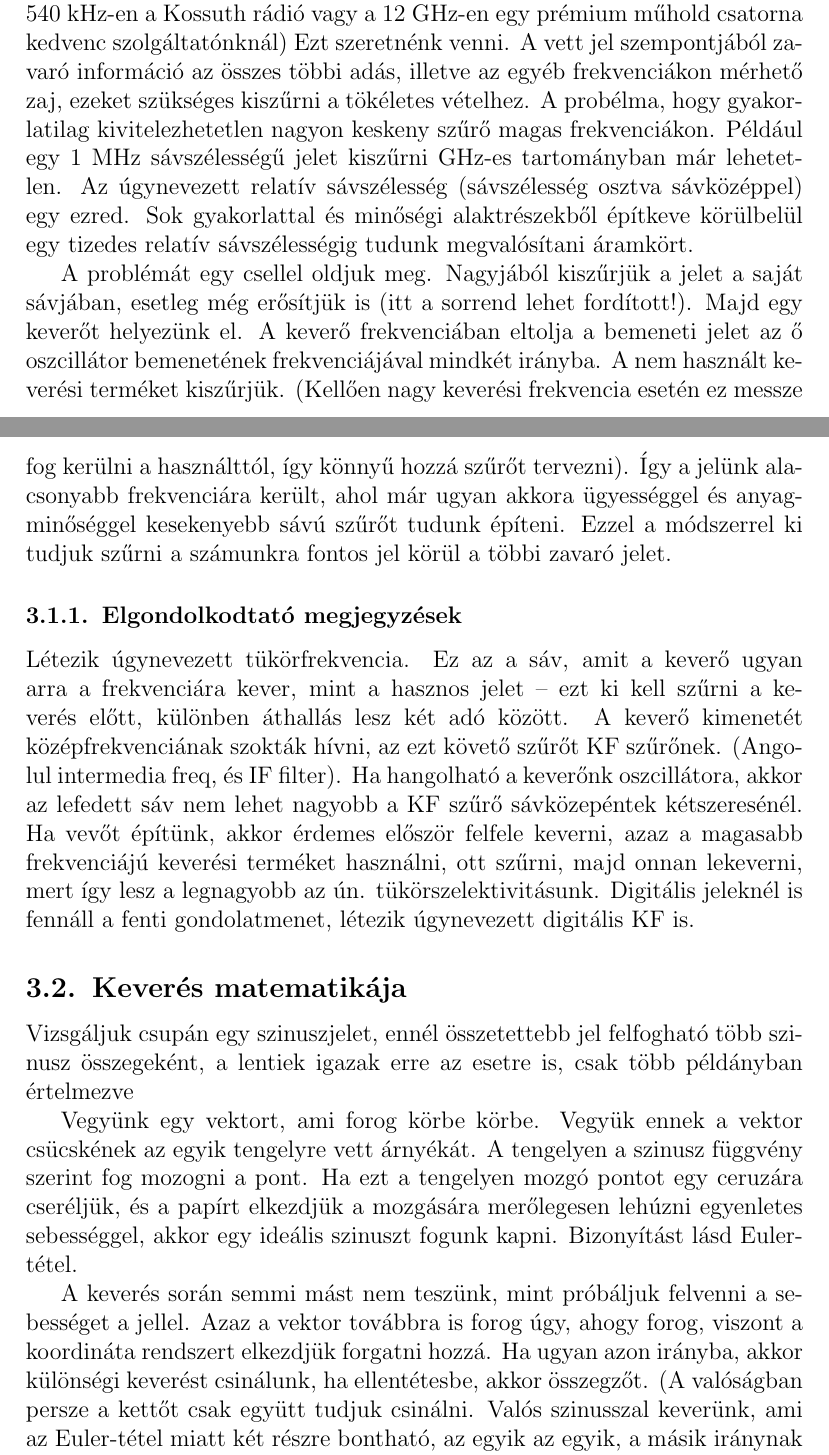
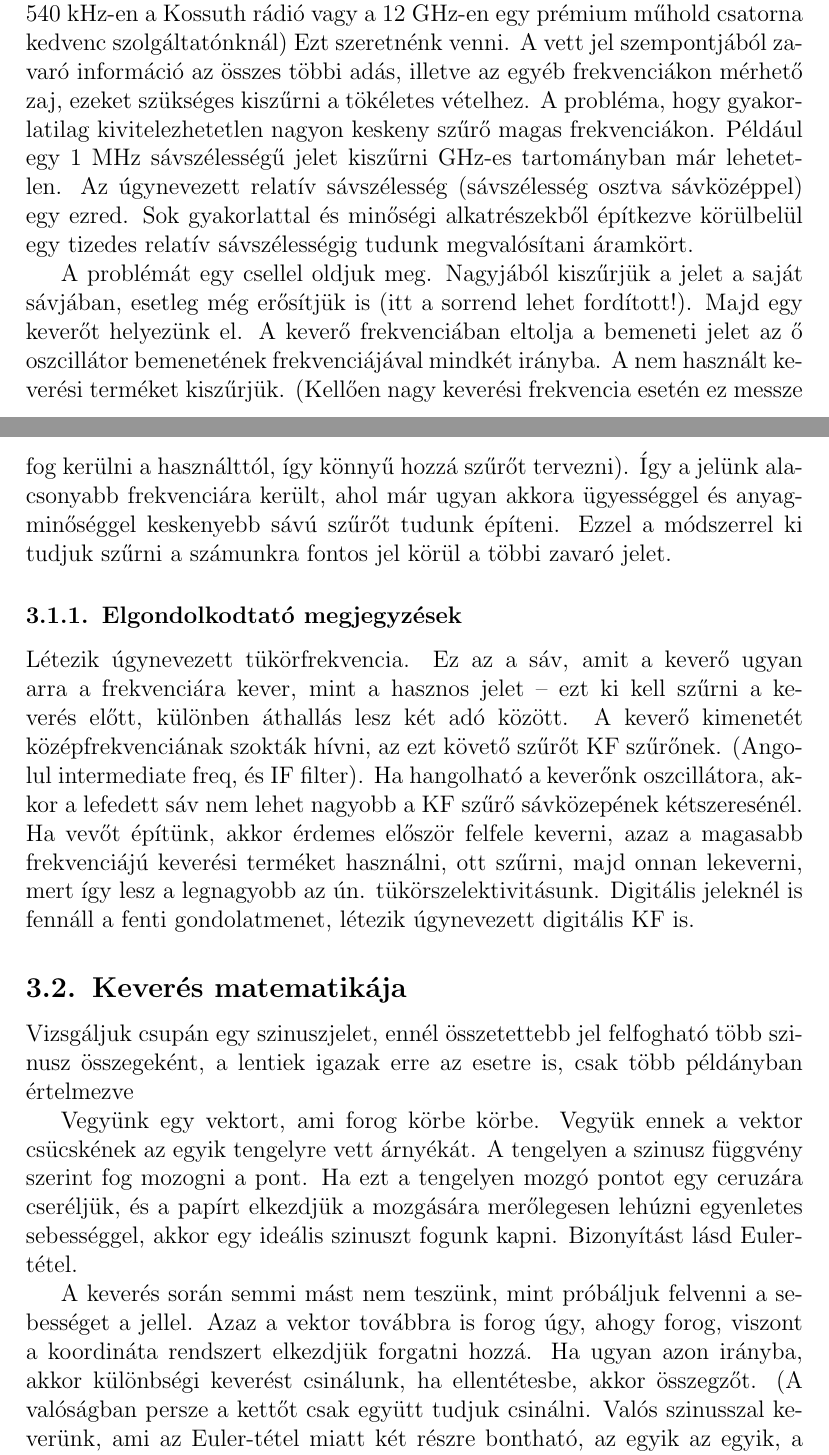
Before and after one commit to simonyiszk/ha5kfu-segedanyag, a LaTeX document (modulaciok_workshop.tex): two parts of pages 3 and 4 of 12, joined at a grey line, cut so that both start at the same text. Compiled offline with pdfLaTeX.

Commit message:
Helyesírás

```diff
--- a/modulaciok_workshop.tex
+++ b/modulaciok_workshop.tex
@@ -93,17 +93,17 @@ A workshop Octave-ban és Matlab-ban is elvégezhető, a használt parancsok min
 
 \section{Elméleti összefoglaló}
 \subsection{Keverés szükségessége}
-Tegyük fel, hogy van egy modulált jelünk valahol a rádiós spektrumban. (Pl. 540 kHz-en a Kossuth rádió vagy a 12 GHz-en egy prémium műhold csatorna kedvenc szolgáltatónknál) Ezt szeretnénk venni. A vett jel szempontjából zavaró információ az összes többi adás, illetve az egyéb frekvenciákon mérhető zaj, ezeket szükséges kiszűrni a tökéletes vételhez. A probélma, hogy gyakorlatilag kivitelezhetetlen nagyon keskeny szűrő magas frekvenciákon. Például egy 1 MHz sávszélességű jelet kiszűrni GHz-es tartományban már lehetetlen. Az úgynevezett relatív sávszélesség (sávszélesség osztva sávközéppel) egy ezred. Sok gyakorlattal és minőségi alaktrészekből építkeve körülbelül egy tizedes relatív sávszélességig tudunk megvalósítani áramkört.\par
-A problémát egy csellel oldjuk meg. Nagyjából kiszűrjük a jelet a saját sávjában, esetleg még erősítjük is (itt a sorrend lehet fordított!). Majd egy keverőt helyezünk el. A keverő frekvenciában eltolja a bemeneti jelet az ő oszcillátor bemenetének frekvenciájával mindkét irányba. A nem használt keverési terméket kiszűrjük. (Kellően nagy keverési frekvencia esetén ez messze fog kerülni a használttól, így könnyű hozzá szűrőt tervezni). Így a jelünk alacsonyabb frekvenciára került, ahol már ugyan akkora ügyességgel és anyagminőséggel kesekenyebb sávú szűrőt tudunk építeni. Ezzel a módszerrel ki tudjuk szűrni a számunkra fontos jel körül a többi zavaró jelet.
+Tegyük fel, hogy van egy modulált jelünk valahol a rádiós spektrumban. (Pl. 540 kHz-en a Kossuth rádió vagy a 12 GHz-en egy prémium műhold csatorna kedvenc szolgáltatónknál) Ezt szeretnénk venni. A vett jel szempontjából zavaró információ az összes többi adás, illetve az egyéb frekvenciákon mérhető zaj, ezeket szükséges kiszűrni a tökéletes vételhez. A probléma, hogy gyakorlatilag kivitelezhetetlen nagyon keskeny szűrő magas frekvenciákon. Például egy 1 MHz sávszélességű jelet kiszűrni GHz-es tartományban már lehetetlen. Az úgynevezett relatív sávszélesség (sávszélesség osztva sávközéppel) egy ezred. Sok gyakorlattal és minőségi alkatrészekből építkezve körülbelül egy tizedes relatív sávszélességig tudunk megvalósítani áramkört.\par
+A problémát egy csellel oldjuk meg. Nagyjából kiszűrjük a jelet a saját sávjában, esetleg még erősítjük is (itt a sorrend lehet fordított!). Majd egy keverőt helyezünk el. A keverő frekvenciában eltolja a bemeneti jelet az ő oszcillátor bemenetének frekvenciájával mindkét irányba. A nem használt keverési terméket kiszűrjük. (Kellően nagy keverési frekvencia esetén ez messze fog kerülni a használttól, így könnyű hozzá szűrőt tervezni). Így a jelünk alacsonyabb frekvenciára került, ahol már ugyan akkora ügyességgel és anyagminőséggel keskenyebb sávú szűrőt tudunk építeni. Ezzel a módszerrel ki tudjuk szűrni a számunkra fontos jel körül a többi zavaró jelet.
 \subsubsection{Elgondolkodtató megjegyzések}
-Létezik úgynevezett tükörfrekvencia. Ez az a sáv, amit a keverő ugyan arra a frekvenciára kever, mint a hasznos jelet -- ezt ki kell szűrni a keverés előtt, különben áthallás lesz két adó között. A keverő kimenetét középfrekvenciának szokták hívni, az ezt követő szűrőt KF szűrőnek. (Angolul intermedia freq, és IF filter). Ha hangolható a keverőnk oszcillátora, akkor az lefedett sáv nem lehet nagyobb a KF szűrő sávközepéntek kétszeresénél. Ha vevőt építünk, akkor érdemes először felfele keverni, azaz a magasabb frekvenciájú keverési terméket használni, ott szűrni, majd onnan lekeverni, mert így lesz a legnagyobb az ún. tükörszelektivitásunk. Digitális jeleknél is fennáll a fenti gondolatmenet, létezik úgynevezett digitális KF is.
+Létezik úgynevezett tükörfrekvencia. Ez az a sáv, amit a keverő ugyan arra a frekvenciára kever, mint a hasznos jelet -- ezt ki kell szűrni a keverés előtt, különben áthallás lesz két adó között. A keverő kimenetét középfrekvenciának szokták hívni, az ezt követő szűrőt KF szűrőnek. (Angolul intermediate freq, és IF filter). Ha hangolható a keverőnk oszcillátora, akkor a lefedett sáv nem lehet nagyobb a KF szűrő sávközepének kétszeresénél. Ha vevőt építünk, akkor érdemes először felfele keverni, azaz a magasabb frekvenciájú keverési terméket használni, ott szűrni, majd onnan lekeverni, mert így lesz a legnagyobb az ún. tükörszelektivitásunk. Digitális jeleknél is fennáll a fenti gondolatmenet, létezik úgynevezett digitális KF is.
 
 \subsection{Keverés matematikája}
 Vizsgáljuk csupán egy szinuszjelet, ennél összetettebb jel felfogható több szinusz összegeként, a lentiek igazak erre az esetre is, csak több példányban értelmezve
 \par
 Vegyünk egy vektort, ami forog körbe körbe. Vegyük ennek a vektor csücskének az egyik tengelyre vett árnyékát. A tengelyen a szinusz függvény szerint fog mozogni a pont. Ha ezt a tengelyen mozgó pontot egy ceruzára cseréljük, és a papírt elkezdjük a mozgására merőlegesen lehúzni egyenletes sebességgel, akkor egy ideális szinuszt fogunk kapni. Bizonyítást lásd Euler-tétel.
 \par
-A keverés során semmi mást nem teszünk, mint próbáljuk felvenni a sebességet a jellel. Azaz a vektor továbbra is forog úgy, ahogy forog, viszont a koordináta rendszert elkezdjük forgatni hozzá. Ha ugyan azon irányba, akkor különségi keverést csinálunk, ha ellentétesbe, akkor összegzőt. (A valóságban persze a kettőt csak együtt tudjuk csinálni. Valós szinusszal keverünk, ami az Euler-tétel miatt két részre bontható, az egyik az egyik, a másik iránynak felel meg.) Ekkor elképzelhető, hogy a kapott szinuszunk lassul vagy gyorsul. Le tudjuk azonos sebesség esetén nullára is lassítani a látszólagos sebességét. Ekkor a szinusz és a koordináta-rendszerünk fázisától függően egy valamilyen álló fázisban látjuk a vektort.
+A keverés során semmi mást nem teszünk, mint próbáljuk felvenni a sebességet a jellel. Azaz a vektor továbbra is forog úgy, ahogy forog, viszont a koordináta rendszert elkezdjük forgatni hozzá. Ha ugyan azon irányba, akkor különbségi keverést csinálunk, ha ellentétesbe, akkor összegzőt. (A valóságban persze a kettőt csak együtt tudjuk csinálni. Valós szinusszal keverünk, ami az Euler-tétel miatt két részre bontható, az egyik az egyik, a másik iránynak felel meg.) Ekkor elképzelhető, hogy a kapott szinuszunk lassul vagy gyorsul. Le tudjuk azonos sebesség esetén nullára is lassítani a látszólagos sebességét. Ekkor a szinusz és a koordináta-rendszerünk fázisától függően egy valamilyen álló fázisban látjuk a vektort.
 \par
 A koordináta-rendszert, amiben ábrázoljuk a lelassított szinusz, konstellációs diagramnak nevezzük. A vett jel (tfh. szinusz) vektorának a végpontját pedig konstellációs pontnak. Szokás a különböző konstellációs térnegyedekhez vagy ennél is finomabb felbontásokhoz digitális szimbólumokat is rendelni, amiket később (miután rászinkronizált a vevő az adó bitkibocsájtási ütemére) bitfolyamként tud értelmezni egy következő fokozat.
 
```
Also changed, not shown: modulaciok_workshop.tex (4 more changed lines).
